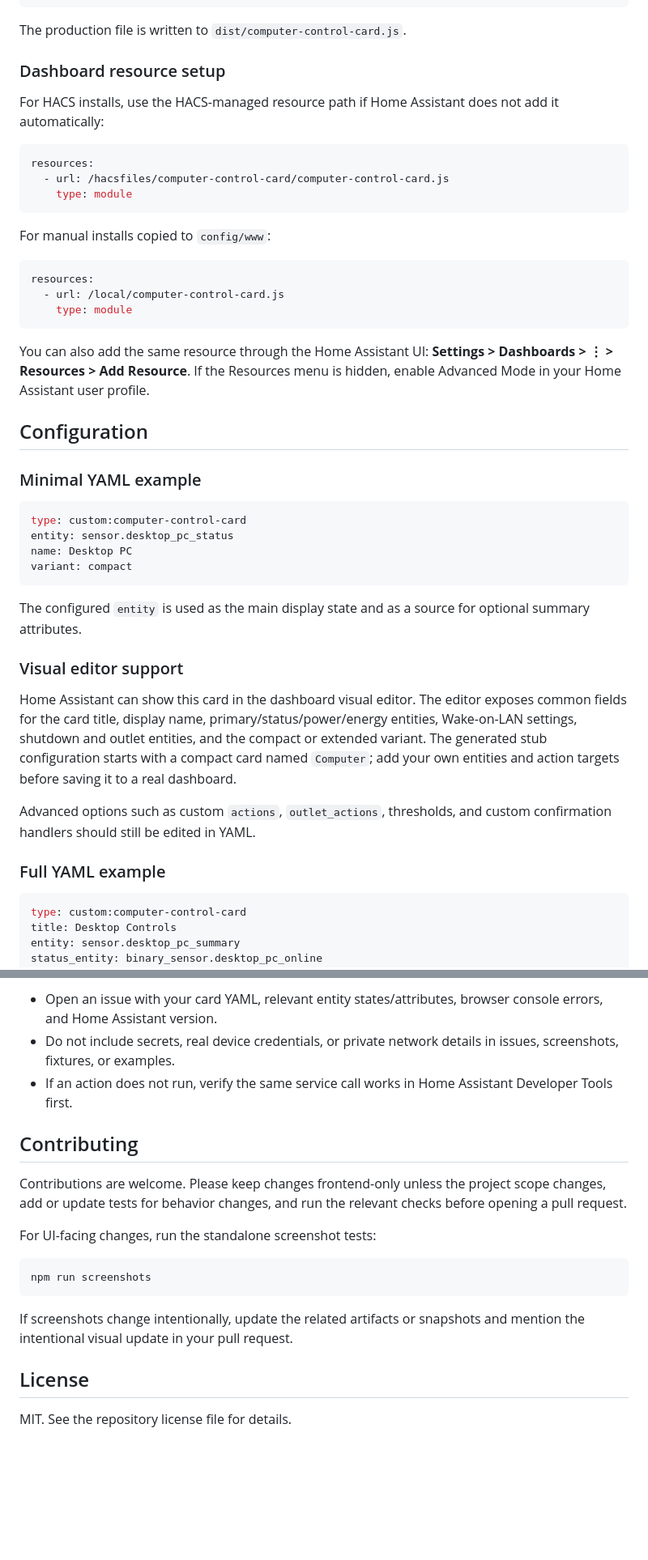
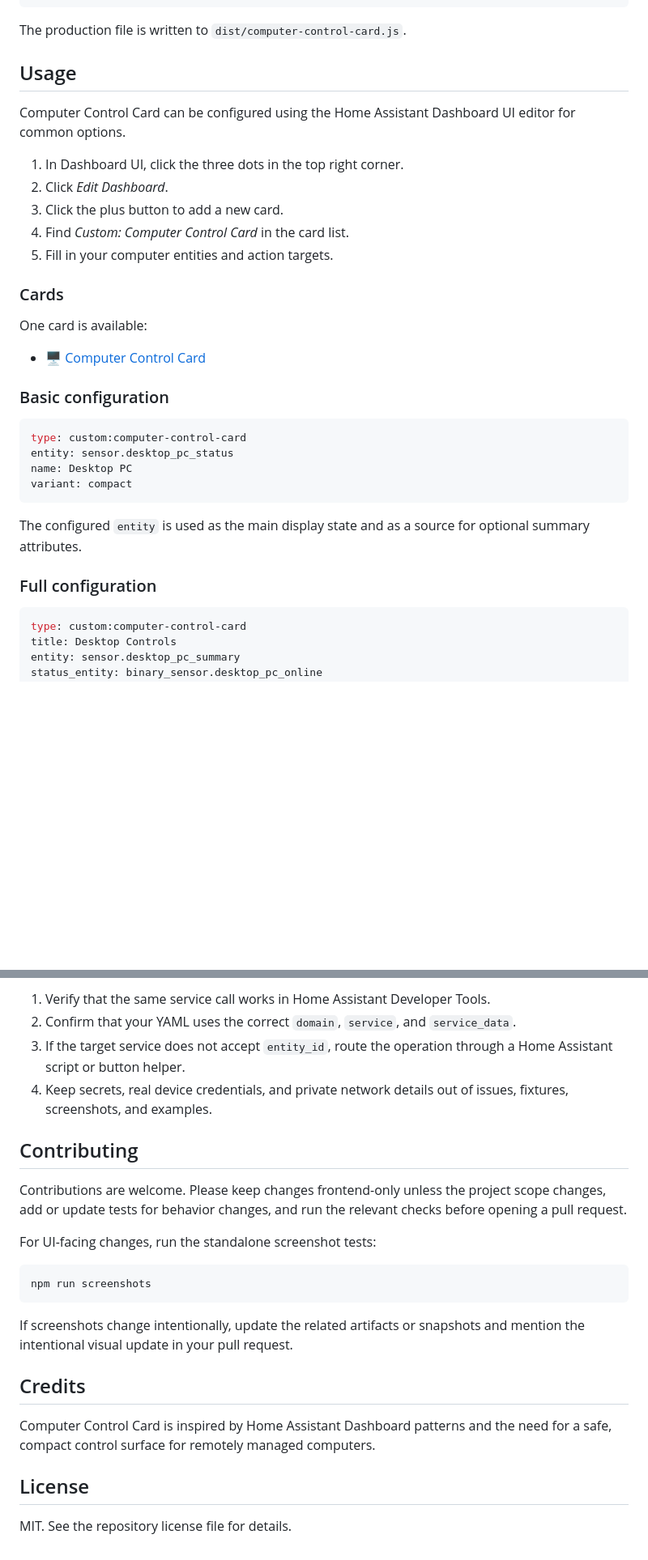
Before and after one commit to hummel22/computer-control-card, a Markdown page: README.md, 2 parts joined by grey strips. Shown at 81% size. Rendered like a GitHub page; blank space fills up the shorter version.

````diff
--- a/README.md
+++ b/README.md
@@ -65,29 +82,23 @@ npm run build
 
 The production file is written to `dist/computer-control-card.js`.
 
-### Dashboard resource setup
+## Usage
 
-For HACS installs, use the HACS-managed resource path if Home Assistant does not add it automatically:
+Computer Control Card can be configured using the Home Assistant Dashboard UI editor for common options.
 
-```yaml
-resources:
-  - url: /hacsfiles/computer-control-card/computer-control-card.js
-    type: module
-```
+1. In Dashboard UI, click the three dots in the top right corner.
+2. Click _Edit Dashboard_.
+3. Click the plus button to add a new card.
+4. Find _Custom: Computer Control Card_ in the card list.
+5. Fill in your computer entities and action targets.
 
-For manual installs copied to `config/www`:
+### Cards
 
-```yaml
-resources:
-  - url: /local/computer-control-card.js
-    type: module
-```
+One card is available:
 
-You can also add the same resource through the Home Assistant UI: **Settings > Dashboards > ⋮ > Resources > Add Resource**. If the Resources menu is hidden, enable Advanced Mode in your Home Assistant user profile.
+- 🖥 [Computer Control Card](docs/cards/computer-control-card.md)
 
-## Configuration
-
-### Minimal YAML example
+### Basic configuration
 
 ```yaml
 type: custom:computer-control-card
@@ -98,13 +109,7 @@ variant: compact
 
 The configured `entity` is used as the main display state and as a source for optional summary attributes.
 
-### Visual editor support
-
-Home Assistant can show this card in the dashboard visual editor. The editor exposes common fields for the card title, display name, primary/status/power/energy entities, Wake-on-LAN settings, shutdown and outlet entities, and the compact or extended variant. The generated stub configuration starts with a compact card named `Computer`; add your own entities and action targets before saving it to a real dashboard.
-
-Advanced options such as custom `actions`, `outlet_actions`, thresholds, and custom confirmation handlers should still be edited in YAML.
-
-### Full YAML example
+### Full configuration
 
 ```yaml
 type: custom:computer-control-card
@@ -267,7 +282,8 @@ Release instructions live in [docs/releasing.md](docs/releasing.md). This reposi
 
-- Open an issue with your card YAML, relevant entity states/attributes, browser console errors, and Home Assistant version.
-- Do not include secrets, real device credentials, or private network details in issues, screenshots, fixtures, or examples.
-- If an action does not run, verify the same service call works in Home Assistant Developer Tools first.
+1. Verify that the same service call works in Home Assistant Developer Tools.
+2. Confirm that your YAML uses the correct `domain`, `service`, and `service_data`.
+3. If the target service does not accept `entity_id`, route the operation through a Home Assistant script or button helper.
+4. Keep secrets, real device credentials, and private network details out of issues, fixtures, screenshots, and examples.
 
 ## Contributing
 
@@ -281,6 +297,29 @@ npm run screenshots
 
 If screenshots change intentionally, update the related artifacts or snapshots and mention the intentional visual update in your pull request.
 
+## Credits
+
+Computer Control Card is inspired by Home Assistant Dashboard patterns and the need for a safe, compact control surface for remotely managed computers.
+
 ## License
 
 MIT. See the repository license file for details.
+
+<!-- Badges -->
+
+[hacs-url]: https://github.com/hacs/integration
+[hacs-badge]: https://img.shields.io/badge/hacs-custom-orange.svg?style=flat-square
+[release-badge]: https://img.shields.io/github/v/release/hummel22/computer-control-card?style=flat-square
+[downloads-badge]: https://img.shields.io/github/downloads/hummel22/computer-control-card/total?style=flat-square
+[build-badge]: https://img.shields.io/github/actions/workflow/status/hummel22/computer-control-card/ci.yml?branch=main&style=flat-square
+[build-url]: https://github.com/hummel22/computer-control-card/actions/workflows/ci.yml
+[license-badge]: https://img.shields.io/badge/license-MIT-blue.svg?style=flat-square
+
+<!-- References -->
+
+[home-assistant]: https://www.home-assistant.io/
+[home-assistant-theme-docs]: https://www.home-assistant.io/integrations/frontend/#defining-themes
+[hacs]: https://hacs.xyz
+[button-card]: https://github.com/custom-cards/button-card
+[ui-lovelace-minimalist]: https://ui-lovelace-minimalist.github.io/UI/
+[release-url]: https://github.com/hummel22/computer-control-card/releases
````
Also changed, not shown: other parts of README.md (+104 -77 lines), docs/cards/computer-control-card.md (added, +42 -0 lines).
